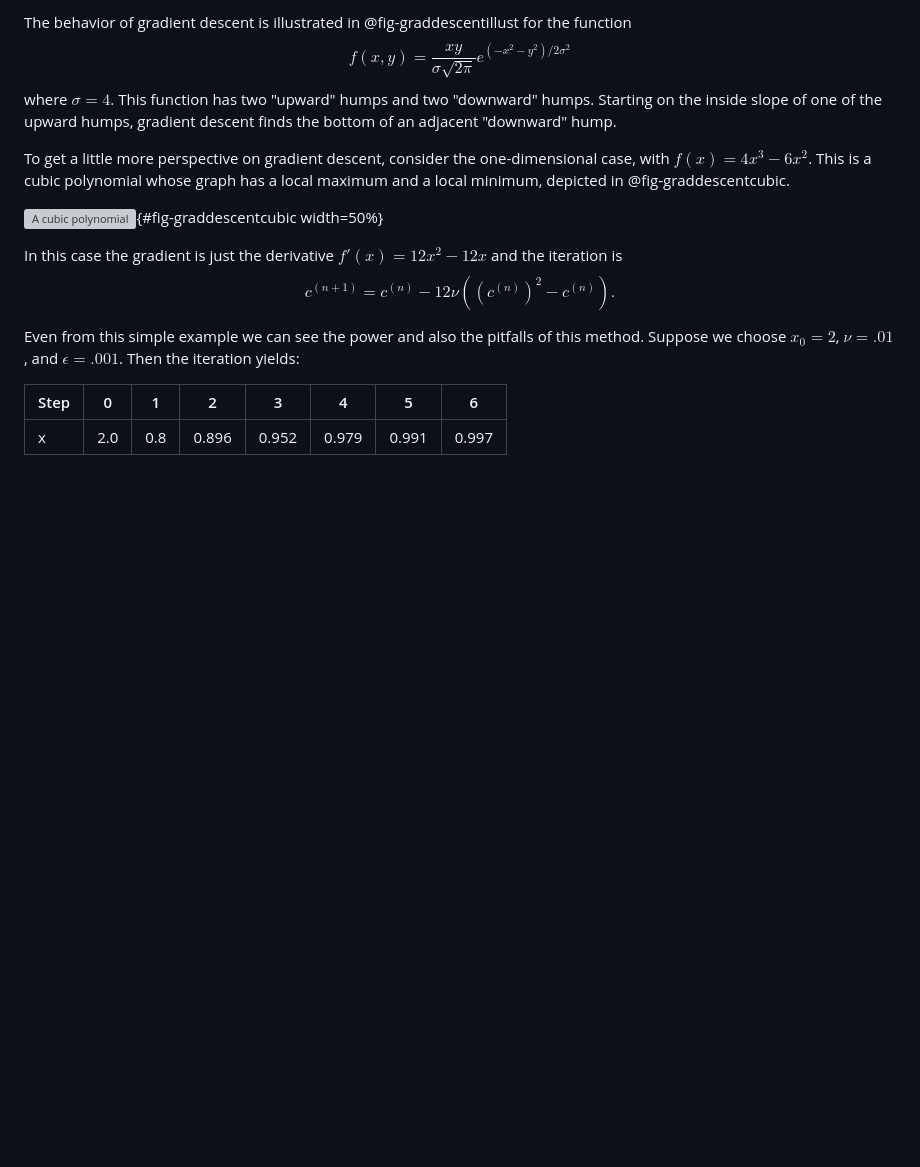
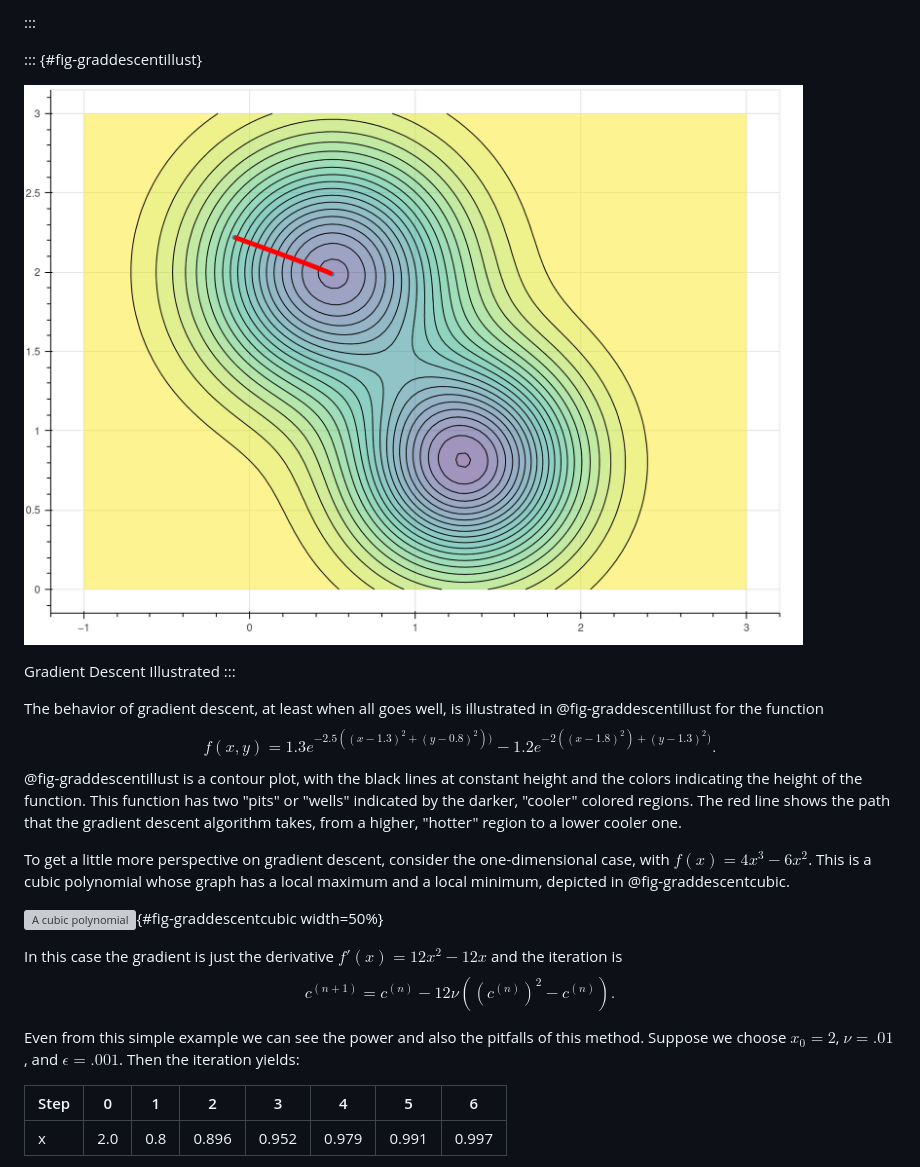
Before and after one commit to jeremy9959/Mathematics-for-Machine-Learning, a Markdown page: chapters/05-1-gradient-descent.md, the part around one of its changes. GitHub-like rendering; pictures changed too: chapters/img/gradient_descent.png (added); blank space fills up the shorter version; grey boxes are pictures that could not be loaded.

```diff
--- a/chapters/05-1-gradient-descent.md
+++ b/chapters/05-1-gradient-descent.md
@@ -42,10 +80,23 @@ until $|c^{(n+1)}-c^{(n)}|<\epsilon$.  Then $c^{(n+1)}$ is an (approximate) crit
 
-The behavior of gradient descent is illustrated in @fig-graddescentillust  for the function
+:::
+
+::: {#fig-graddescentillust}
+
+![](img/gradient_descent.png)
+
+Gradient Descent Illustrated
+:::
+
+The behavior of gradient descent, at least when all goes well,
+is illustrated in @fig-graddescentillust  for the function
 $$
-f(x,y) = \frac{xy}{\sigma\sqrt{2\pi}}e^{(-x^2-y^2)/2\sigma^2}
+f(x,y) = 1.3e^{-2.5((x-1.3)^2+(y-0.8)^2))}-1.2e^{-2((x-1.8)^2)+(y-1.3)^2)}.
 $$
-where $\sigma=4$. This function has two "upward" humps and two "downward" humps.  Starting on the inside
-slope of one of the upward humps, gradient descent finds the bottom of an adjacent "downward" hump.
+@fig-graddescentillust is a contour plot, with the black lines at constant height and the colors
+indicating the height of the function.
+This function has two "pits" or "wells" indicated by the darker, "cooler" colored regions.  The red line
+shows the path that the gradient descent algorithm takes, from a higher, "hotter" region to a lower
+cooler one.
 
 To get a little more perspective on gradient descent, consider the one-dimensional case, with $f(x)=4x^3-6x^2$.  This is a cubic polynomial whose graph has a local maximum and a local minimum, depicted in @fig-graddescentcubic.
 
```
Also changed, not shown: other parts of chapters/05-1-gradient-descent.md (+55 -17 lines), 5 other files.
